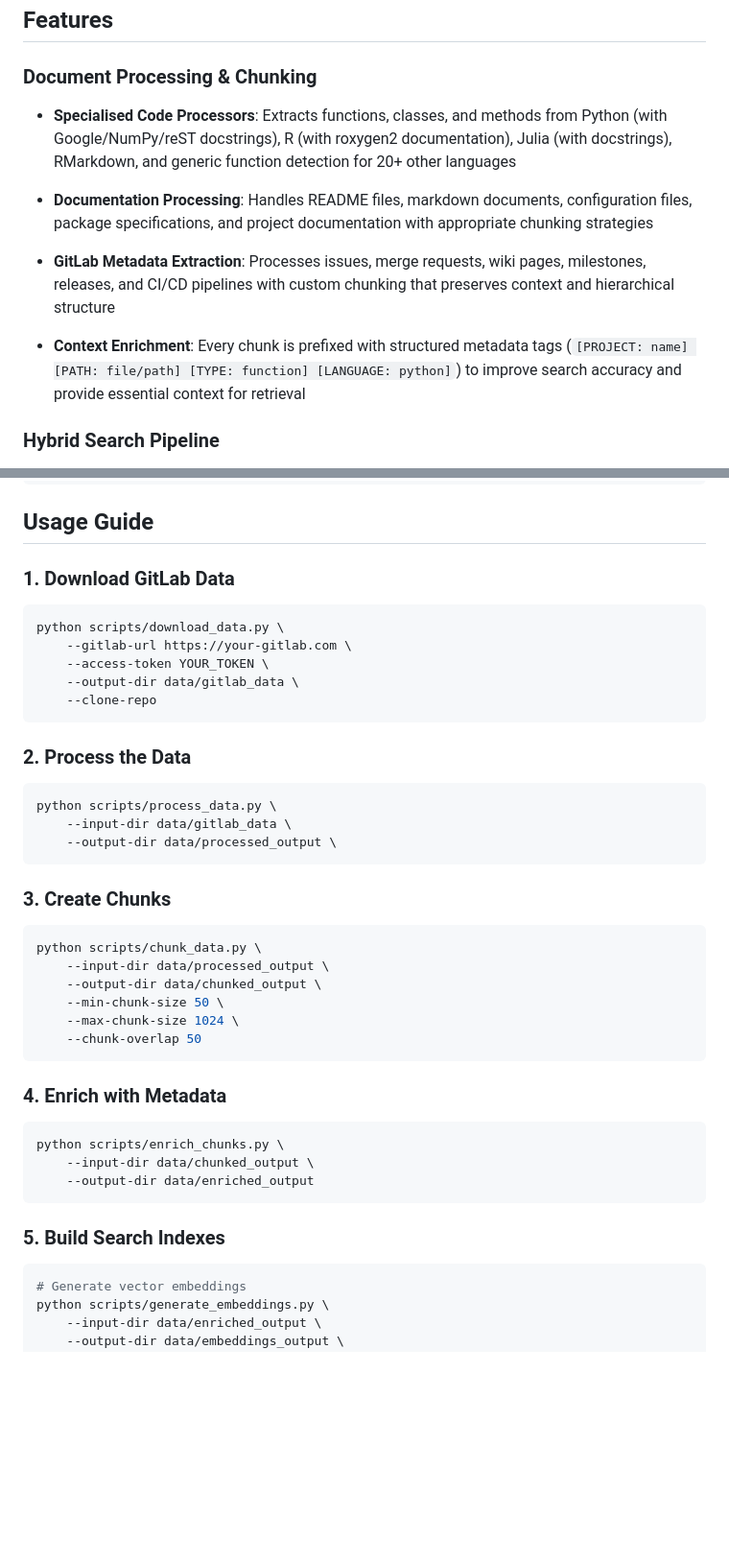
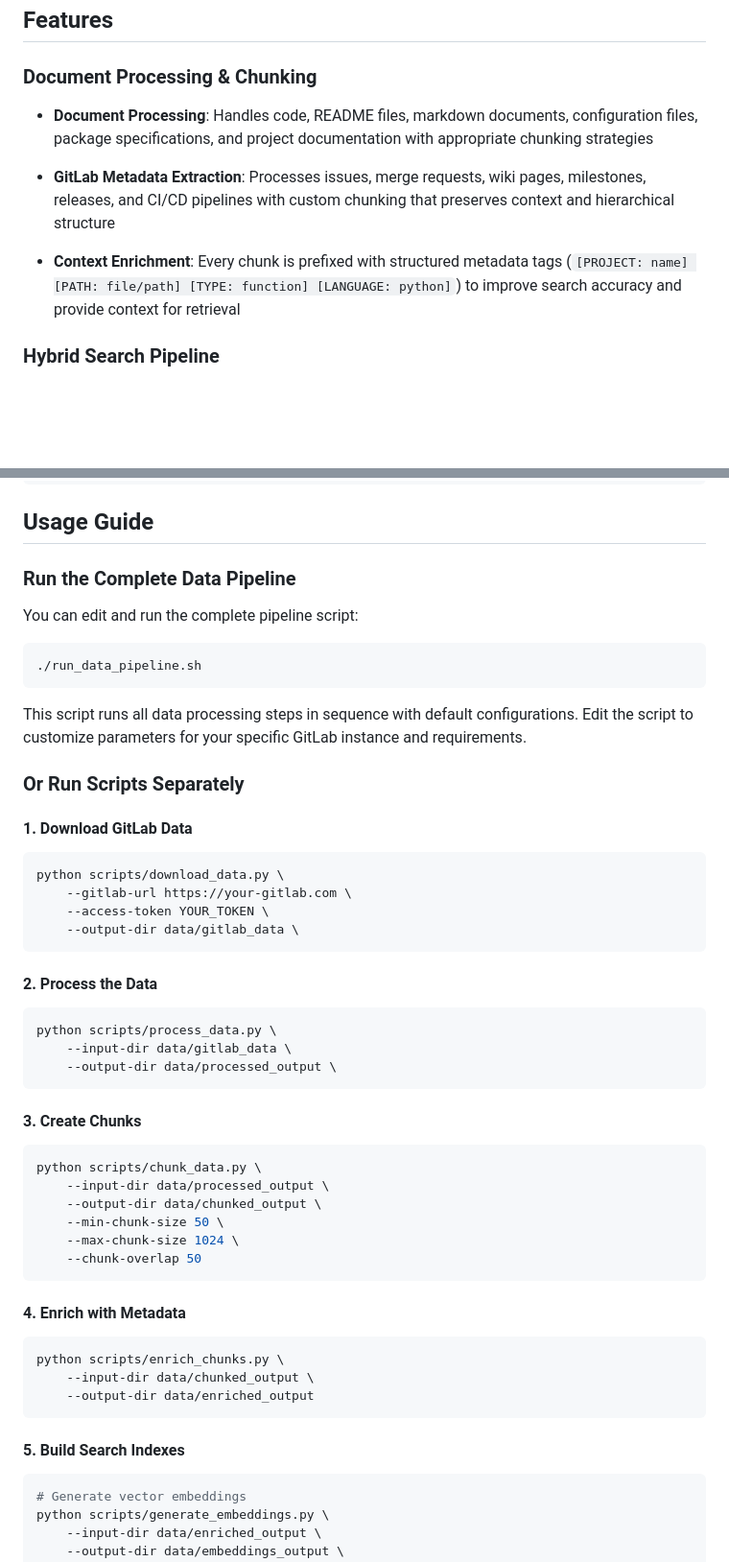
Before and after one commit to LouisP96/gitlab-hybrid-rag, a Markdown page: README.md, 2 parts joined by grey strips. Shown at 96% size. Drawn GitHub-style; blank space fills up the shorter version.

````diff
--- a/README.md
+++ b/README.md
@@ -8,13 +8,11 @@ A comprehensive Retrieval-Augmented Generation (RAG) system for GitLab codebases
 
 ### **Document Processing & Chunking**
 
-- **Specialised Code Processors**: Extracts functions, classes, and methods from Python (with Google/NumPy/reST docstrings), R (with roxygen2 documentation), Julia (with docstrings), RMarkdown, and generic function detection for 20+ other languages
-
-- **Documentation Processing**: Handles README files, markdown documents, configuration files, package specifications, and project documentation with appropriate chunking strategies
+- **Document Processing**: Handles code, README files, markdown documents, configuration files, package specifications, and project documentation with appropriate chunking strategies
 
 - **GitLab Metadata Extraction**: Processes issues, merge requests, wiki pages, milestones, releases, and CI/CD pipelines with custom chunking that preserves context and hierarchical structure
 
-- **Context Enrichment**: Every chunk is prefixed with structured metadata tags (`[PROJECT: name] [PATH: file/path] [TYPE: function] [LANGUAGE: python]`) to improve search accuracy and provide essential context for retrieval
+- **Context Enrichment**: Every chunk is prefixed with structured metadata tags (`[PROJECT: name] [PATH: file/path] [TYPE: function] [LANGUAGE: python]`) to improve search accuracy and provide context for retrieval
 
 ### **Hybrid Search Pipeline**
 
@@ -53,23 +50,34 @@ pip install -e .
 
 ## Usage Guide
 
-### 1. Download GitLab Data
+### Run the Complete Data Pipeline
+
+You can edit and run the complete pipeline script:
+
+```bash
+./run_data_pipeline.sh
+```
+
+This script runs all data processing steps in sequence with default configurations. Edit the script to customize parameters for your specific GitLab instance and requirements.
+
+### Or Run Scripts Separately
+
+#### 1. Download GitLab Data
 ```bash
 python scripts/download_data.py \
     --gitlab-url https://your-gitlab.com \
     --access-token YOUR_TOKEN \
     --output-dir data/gitlab_data \
-    --clone-repo
 ```
 
-### 2. Process the Data
+#### 2. Process the Data
 ```bash
 python scripts/process_data.py \
     --input-dir data/gitlab_data \
     --output-dir data/processed_output \
 ```
 
-### 3. Create Chunks
+#### 3. Create Chunks
 ```bash
 python scripts/chunk_data.py \
     --input-dir data/processed_output \
@@ -79,14 +87,14 @@ python scripts/chunk_data.py \
     --chunk-overlap 50
 ```
 
-### 4. Enrich with Metadata
+#### 4. Enrich with Metadata
 ```bash
 python scripts/enrich_chunks.py \
     --input-dir data/chunked_output \
     --output-dir data/enriched_output
 ```
 
-### 5. Build Search Indexes
+#### 5. Build Search Indexes
 ```bash
 # Generate vector embeddings
 python scripts/generate_embeddings.py \
````
Also changed, not shown: other parts of README.md (+1 -2 lines).
